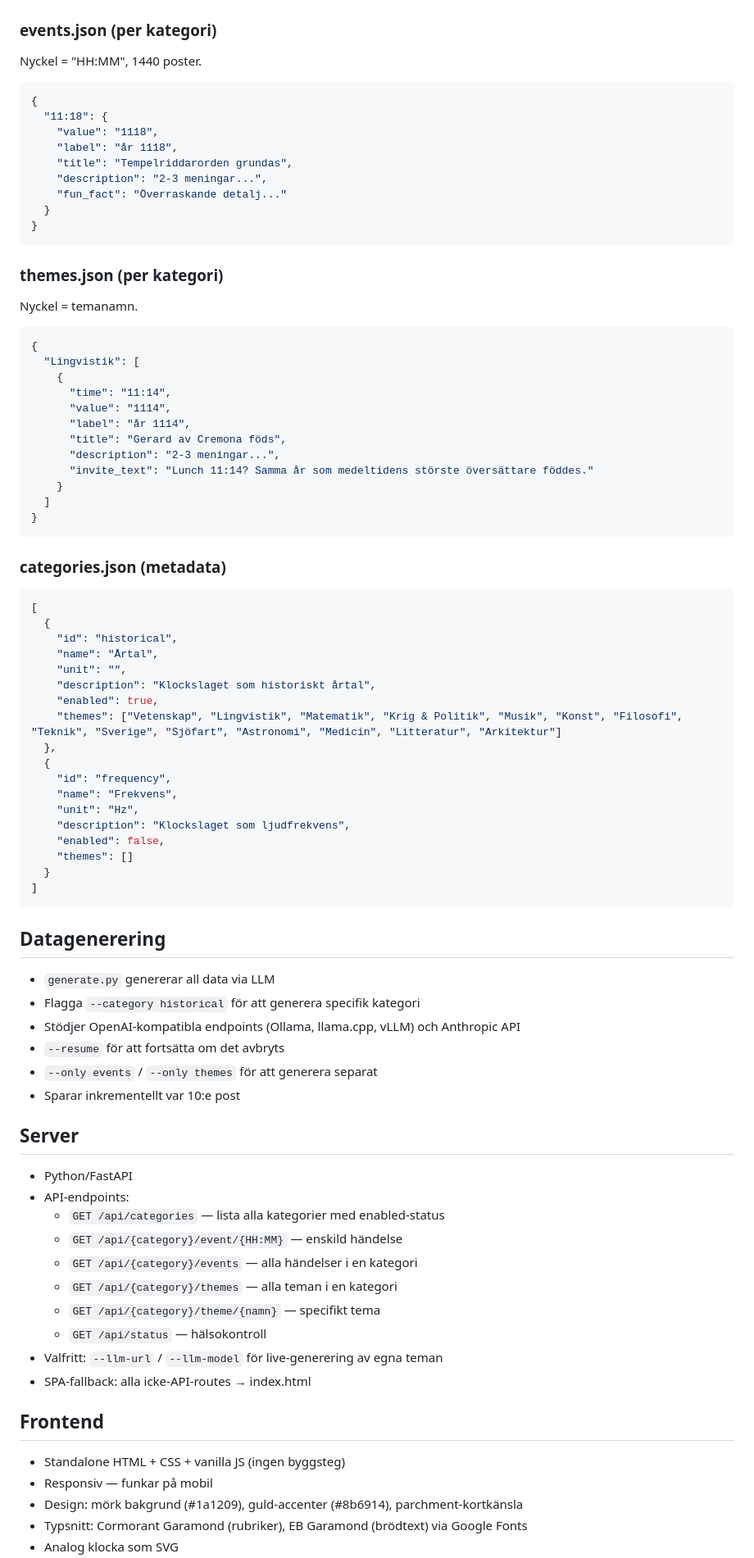
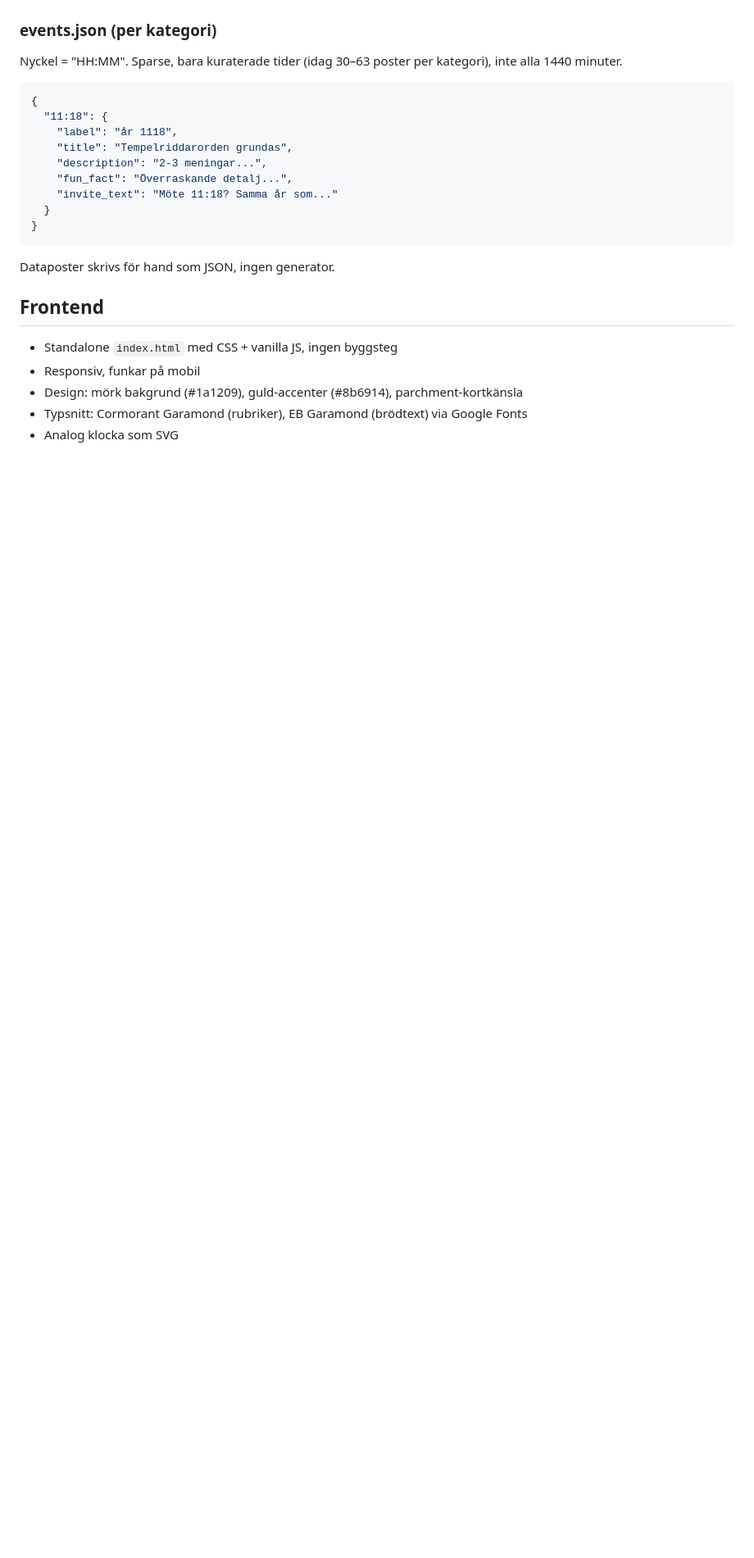
Before and after one commit to johanherman/klockslag.se, a Markdown page: spec.md, the part around one of its changes. Shown at 82% size. Drawn GitHub-style; blank space fills up the shorter version.

````diff
--- a/spec.md
+++ b/spec.md
@@ -74,79 +61,23 @@ data/
 ### events.json (per kategori)
-Nyckel = "HH:MM", 1440 poster.
+Nyckel = "HH:MM". Sparse, bara kuraterade tider (idag 30–63 poster per kategori), inte alla 1440 minuter.
+
 ```json
 {
   "11:18": {
-    "value": "1118",
     "label": "år 1118",
     "title": "Tempelriddarorden grundas",
     "description": "2-3 meningar...",
-    "fun_fact": "Överraskande detalj..."
+    "fun_fact": "Överraskande detalj...",
+    "invite_text": "Möte 11:18? Samma år som..."
   }
 }
 ```
 
-### themes.json (per kategori)
-Nyckel = temanamn.
-```json
-{
-  "Lingvistik": [
-    {
-      "time": "11:14",
-      "value": "1114",
-      "label": "år 1114",
-      "title": "Gerard av Cremona föds",
-      "description": "2-3 meningar...",
-      "invite_text": "Lunch 11:14? Samma år som medeltidens störste översättare föddes."
-    }
-  ]
-}
-```
-
-### categories.json (metadata)
-```json
-[
-  {
-    "id": "historical",
-    "name": "Årtal",
-    "unit": "",
-    "description": "Klockslaget som historiskt årtal",
-    "enabled": true,
-    "themes": ["Vetenskap", "Lingvistik", "Matematik", "Krig & Politik", "Musik", "Konst", "Filosofi", "Teknik", "Sverige", "Sjöfart", "Astronomi", "Medicin", "Litteratur", "Arkitektur"]
-  },
-  {
-    "id": "frequency",
-    "name": "Frekvens",
-    "unit": "Hz",
-    "description": "Klockslaget som ljudfrekvens",
-    "enabled": false,
-    "themes": []
-  }
-]
-```
-
-## Datagenerering
-- `generate.py` genererar all data via LLM
-- Flagga `--category historical` för att generera specifik kategori
-- Stödjer OpenAI-kompatibla endpoints (Ollama, llama.cpp, vLLM) och Anthropic API
-- `--resume` för att fortsätta om det avbryts
-- `--only events` / `--only themes` för att generera separat
-- Sparar inkrementellt var 10:e post
-
-## Server
-- Python/FastAPI
-- API-endpoints:
-  - `GET /api/categories` — lista alla kategorier med enabled-status
-  - `GET /api/{category}/event/{HH:MM}` — enskild händelse
-  - `GET /api/{category}/events` — alla händelser i en kategori
-  - `GET /api/{category}/themes` — alla teman i en kategori
-  - `GET /api/{category}/theme/{namn}` — specifikt tema
-  - `GET /api/status` — hälsokontroll
-- Valfritt: `--llm-url` / `--llm-model` för live-generering av egna teman
-- SPA-fallback: alla icke-API-routes → index.html
+Dataposter skrivs för hand som JSON, ingen generator.
 
 ## Frontend
-- Standalone HTML + CSS + vanilla JS (ingen byggsteg)
-- Responsiv — funkar på mobil
+- Standalone `index.html` med CSS + vanilla JS, ingen byggsteg
+- Responsiv, funkar på mobil
 - Design: mörk bakgrund (#1a1209), guld-accenter (#8b6914), parchment-kortkänsla
 - Typsnitt: Cormorant Garamond (rubriker), EB Garamond (brödtext) via Google Fonts
 - Analog klocka som SVG
````
Also changed, not shown: other parts of spec.md (+41 -63 lines).
